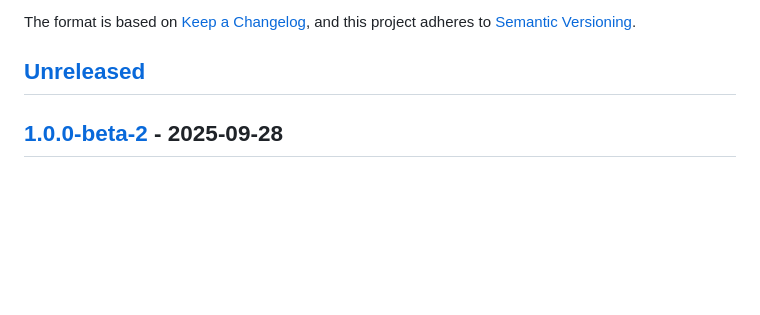
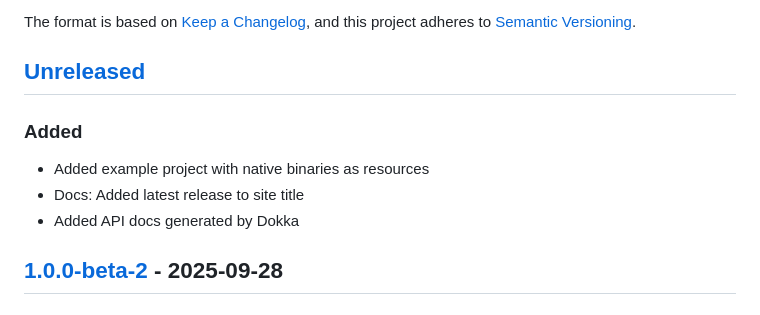
Before and after one commit to infolektuell/gradle-jextract, a Markdown page: CHANGELOG.md, the part around the change. Drawn GitHub-style; blank space fills up the shorter version.

Commit message:
Update changelog

```diff
--- a/CHANGELOG.md
+++ b/CHANGELOG.md
@@ -7,6 +7,12 @@ and this project adheres to [Semantic Versioning](https://semver.org/spec/v2.0.0
 
 ## [Unreleased]
 [unreleased]: https://github.com/infolektuell/gradle-jextract/compare/v1.0.0-beta-2...HEAD
+
+### Added
+
+- Added example project with native binaries as resources
+- Docs: Added latest release to site title
+- Added API docs generated by Dokka
 
 ## [1.0.0-beta-2] - 2025-09-28
 [1.0.0-beta-2]: https://github.com/infolektuell/gradle-jextract/compare/v1.0.0-beta-1...v1.0.0-beta-2
```
